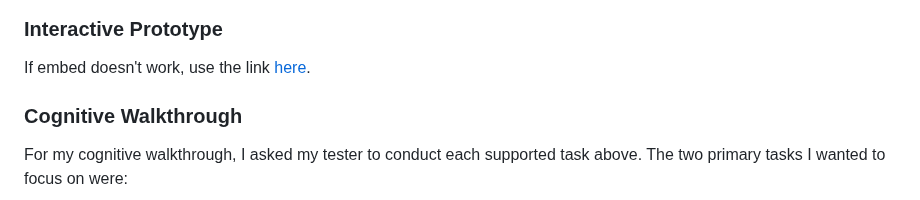
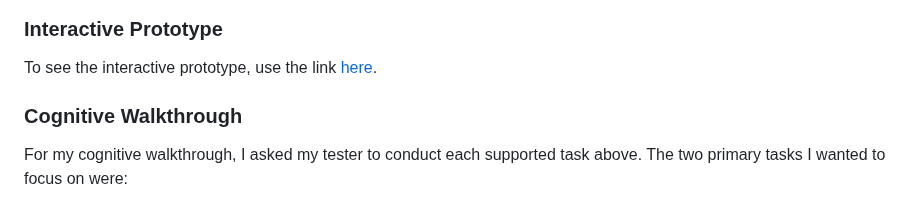
Before and after one commit to AustinLaw8/DH110-Spring23, a Markdown page: ASSIGNMENT07/README.md, the part around the change. Rendered like a GitHub page.

Commit message:
Update Assignment #7

```diff
--- a/ASSIGNMENT07/README.md
+++ b/ASSIGNMENT07/README.md
@@ -20,7 +20,7 @@ My project is a watch party app, allowing users to video call and watch videos t
 
 ### Interactive Prototype
 
-If embed doesn't work, use the link [here](https://www.figma.com/proto/TRpSUOUu8gyGXevypSxyMN/Interface-Design?type=design&node-id=123-299&scaling=scale-down&page-id=123%3A90&starting-point-node-id=123%3A299).
+To see the interactive prototype, use the link [here](https://www.figma.com/proto/TRpSUOUu8gyGXevypSxyMN/Interface-Design?type=design&node-id=123-299&scaling=scale-down&page-id=123%3A90&starting-point-node-id=123%3A299).
 
 ### Cognitive Walkthrough
 
```
